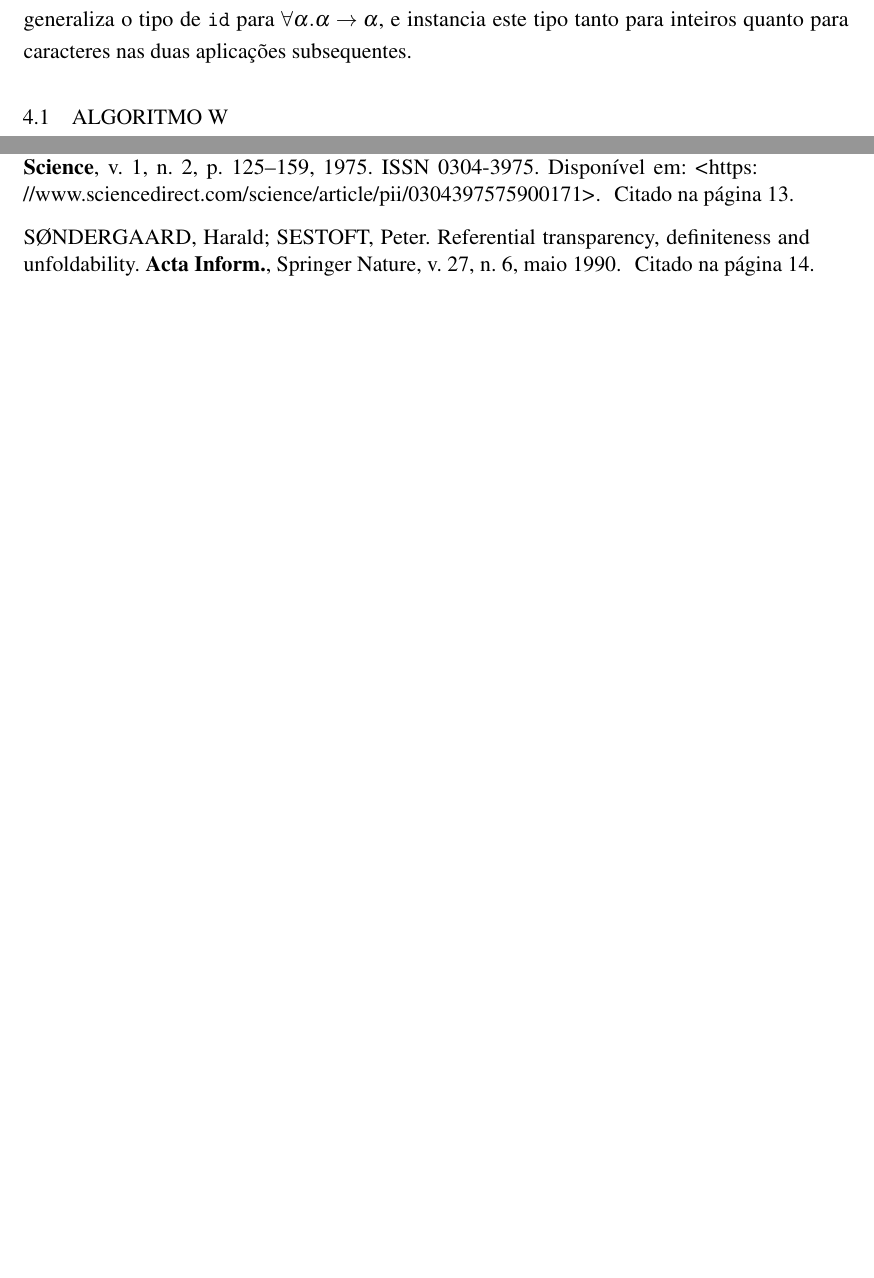
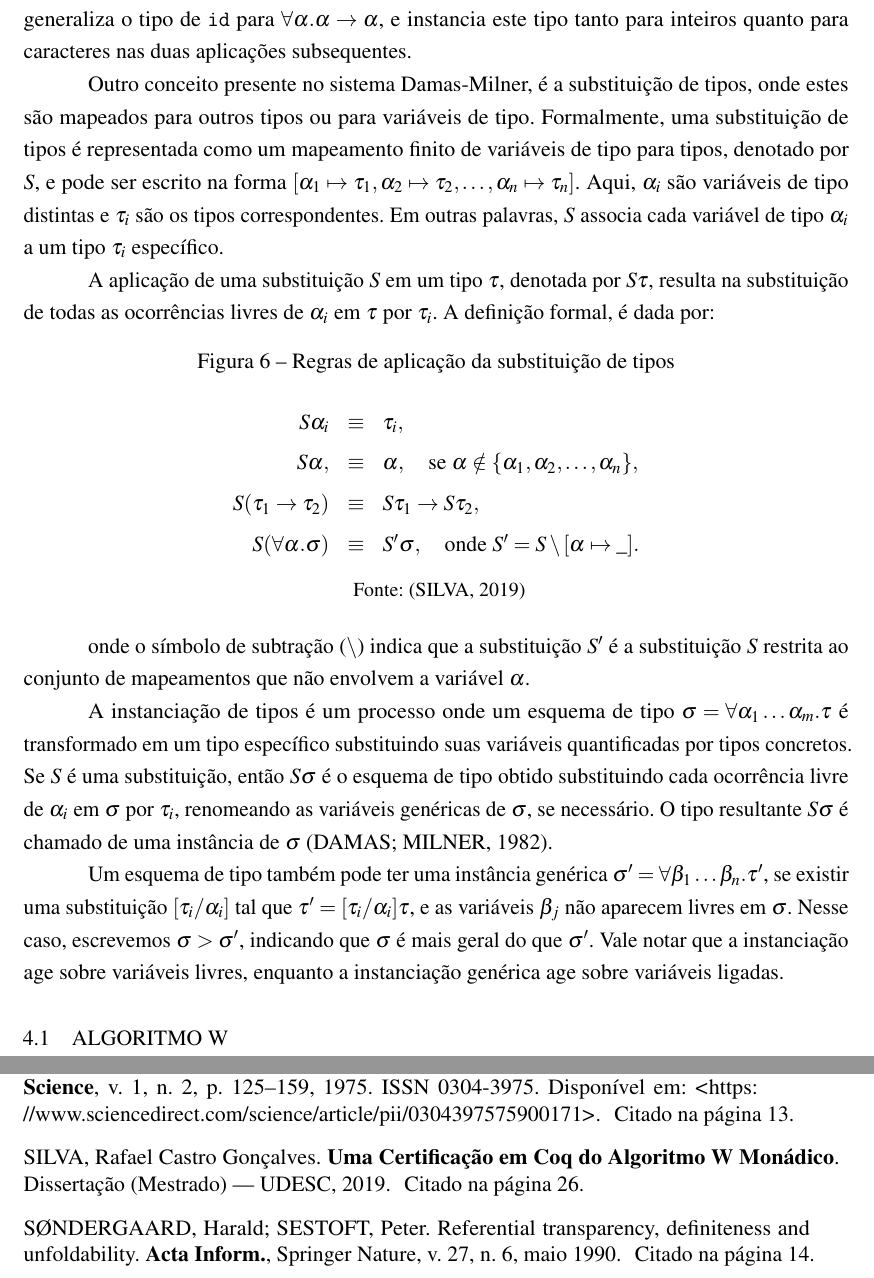
Before and after one commit to bidinpithecus/cps-type-inferer-thesis, a LaTeX thesis (final-paper-1/tex/Main.tex, which reads final-paper-1/tex/Textuais/DamasMilner.tex): two parts of pages 27 and 32 of 32, joined at a grey line, cut so that both start at the same text, the shorter picture padded with empty space. Compiled offline with pdfLaTeX.

Commit message:
substitutions and type instantiation

```diff
--- a/final-paper-1/tex/Textuais/DamasMilner.tex
+++ b/final-paper-1/tex/Textuais/DamasMilner.tex
@@ -48,10 +40,40 @@ Por exemplo, considere a expressão $\texttt{let id} \ = \lambda x.x \ \texttt{i
 O sistema generaliza o tipo de $\texttt{id}$ para $\forall \alpha. \alpha \rightarrow \alpha$, e instancia este tipo tanto para inteiros quanto para caracteres nas duas aplicações subsequentes.
 
 % Substituições
+Outro conceito presente no sistema Damas-Milner, é a substituição de tipos, onde estes são mapeados para outros tipos ou para variáveis de tipo.
+Formalmente, uma substituição de tipos é representada como um mapeamento finito de variáveis de tipo para tipos, denotado por $S$, e pode ser escrito na forma $[ \alpha_1 \mapsto \tau_1, \alpha_2 \mapsto \tau_2, \ldots, \alpha_n \mapsto \tau_n ]$.
+Aqui, $\alpha_i$ são variáveis de tipo distintas e $\tau_i$ são os tipos correspondentes.
+Em outras palavras, $S$ associa cada variável de tipo $\alpha_i$ a um tipo $\tau_i$ específico.
 
-% Variáveis livres
+A aplicação de uma substituição $S$ em um tipo $\tau$, denotada por $S\tau$, resulta na substituição de todas as ocorrências livres de $\alpha_i$ em $\tau$ por $\tau_i$.
+A definição formal, é dada por:
+\begin{figure}[h!]
+  \caption{Regras de aplicação da substituição de tipos}
+  \centering
+  \[
+    \begin{array}{rcl}
+      S\alpha_i                    & \equiv & \tau_i,                                                                          \\[8pt]
+      S\alpha,                     & \equiv & \alpha, \quad \text{se } \alpha \notin \{\alpha_1, \alpha_2, \ldots, \alpha_n\}, \\[8pt]
+      S(\tau_1 \rightarrow \tau_2) & \equiv & S\tau_1 \rightarrow S\tau_2,                                                     \\[8pt]
+      S(\forall \alpha.\sigma)     & \equiv & S' \sigma, \quad \text{onde } S' = S \setminus [\alpha \mapsto \_].
+    \end{array}
+  \]
+  \label{fig:substituicao-tipos}
+  \small{Fonte: \cite{CASTRO2019}}
+\end{figure}
+
+onde o símbolo de subtração ($\setminus$) indica que a substituição $S'$ é a substituição $S$ restrita ao conjunto de mapeamentos que não envolvem a variável $\alpha$.
+
+A instanciação de tipos é um processo onde um esquema de tipo $\sigma = \forall \alpha_1 \ldots \alpha_m. \tau$ é transformado em um tipo específico substituindo suas variáveis quantificadas por tipos concretos.
+Se $S$ é uma substituição, então $S\sigma$ é o esquema de tipo obtido substituindo cada ocorrência livre de $\alpha_i$ em $\sigma$ por $\tau_i$, renomeando as variáveis genéricas de $\sigma$, se necessário.
+O tipo resultante $S\sigma$ é chamado de uma instância de $\sigma$ \cite{DAMAS1982}.
+
+Um esquema de tipo também pode ter uma instância genérica $\sigma' = \forall \beta_1 \ldots \beta_n. \tau'$, se existir uma substituição $[ \tau_i / \alpha_i ]$ tal que $\tau' = [\tau_i / \alpha_i]\tau$, e as variáveis $\beta_j$ não aparecem livres em $\sigma$.
+Nesse caso, escrevemos $\sigma > \sigma'$, indicando que $\sigma$ é mais geral do que $\sigma'$.
+Vale notar que a instanciação age sobre variáveis livres, enquanto a instanciação genérica age sobre variáveis ligadas.
 
 % Regras de inferência
+
 
 \section{Algoritmo W}\label{sec:w-algo}
 
```
Also changed, not shown: final-paper-1/tex/Main.pdf, final-paper-1/tex/Textuais/DamasMilner.tex (8 more changed lines).
